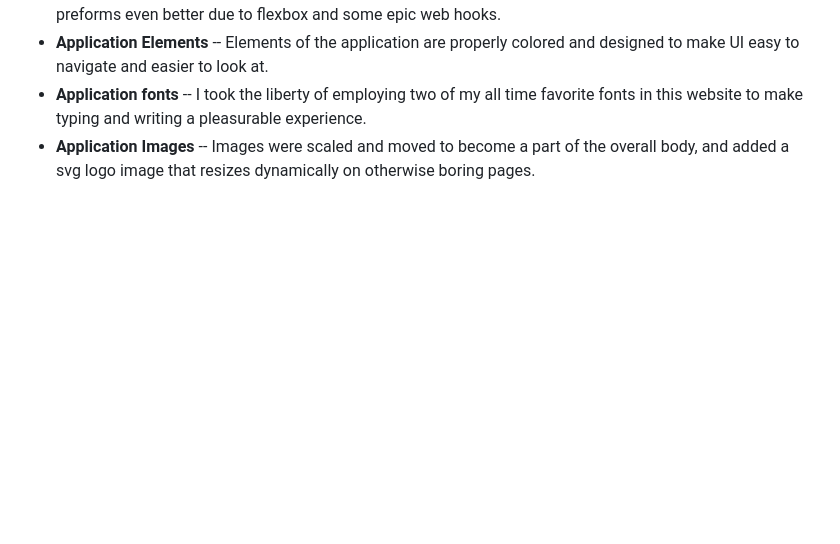
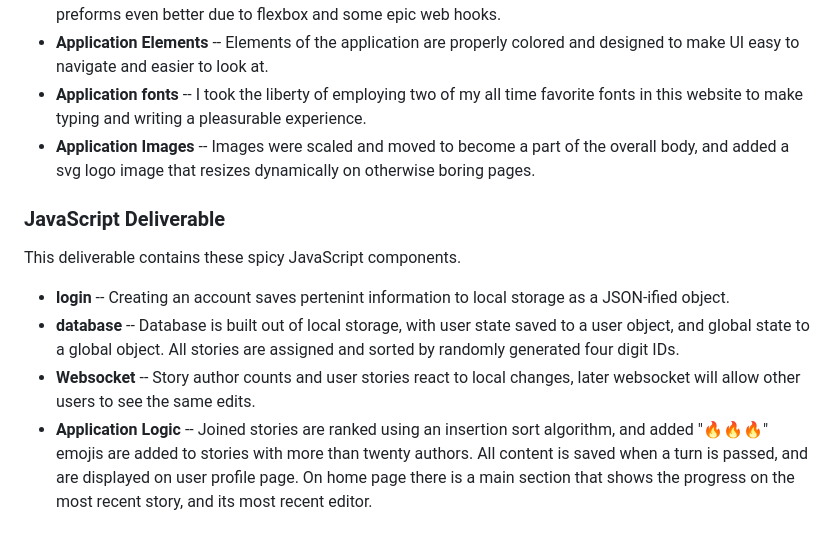
Before and after one commit to TarTelperion/startup, a Markdown page: README.md, the part around the change. Drawn GitHub-style; blank space fills up the shorter version.

```diff
--- a/README.md
+++ b/README.md
@@ -62,3 +62,11 @@ In this deliverable I styled the webpage using CSS, and did the following.
 - **Application Elements** -- Elements of the application are properly colored and designed to make UI easy to navigate and easier to look at.
 - **Application fonts** -- I took the liberty of employing two of my all time favorite fonts in this website to make typing and writing a pleasurable experience.
 - **Application Images** -- Images were scaled and moved to become a part of the overall body, and added a svg logo image that resizes dynamically on otherwise boring pages.
+
+### JavaScript Deliverable
+
+This deliverable contains these spicy JavaScript components.
+- **login** -- Creating an account saves pertenint information to local storage as a JSON-ified object.
+- **database** -- Database is built out of local storage, with user state saved to a user object, and global state to a global object. All stories are assigned and sorted by randomly generated four digit IDs.
+- **Websocket** -- Story author counts and user stories react to local changes, later websocket will allow other users to see the same edits.
+- **Application Logic** -- Joined stories are ranked using an insertion sort algorithm, and added "🔥🔥🔥" emojis are added to stories with more than twenty authors. All content is saved when a turn is passed, and are displayed on user profile page. On home page there is a main section that shows the progress on the most recent story, and its most recent editor.
```
